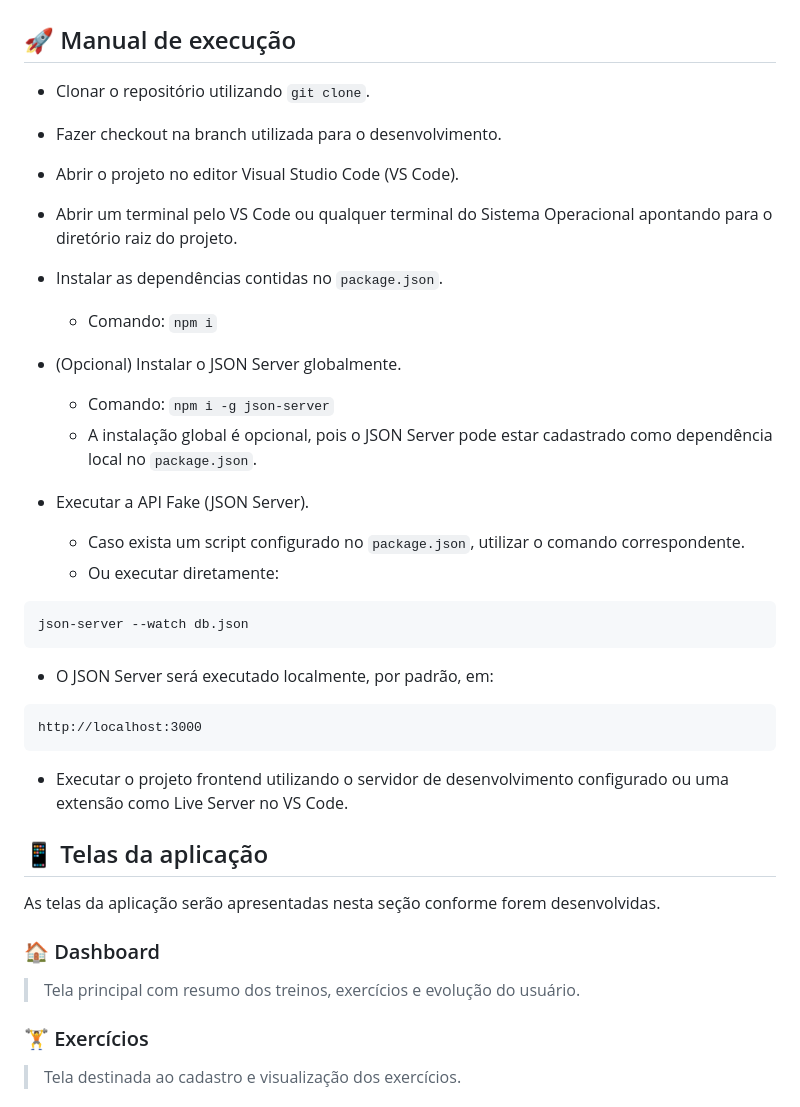
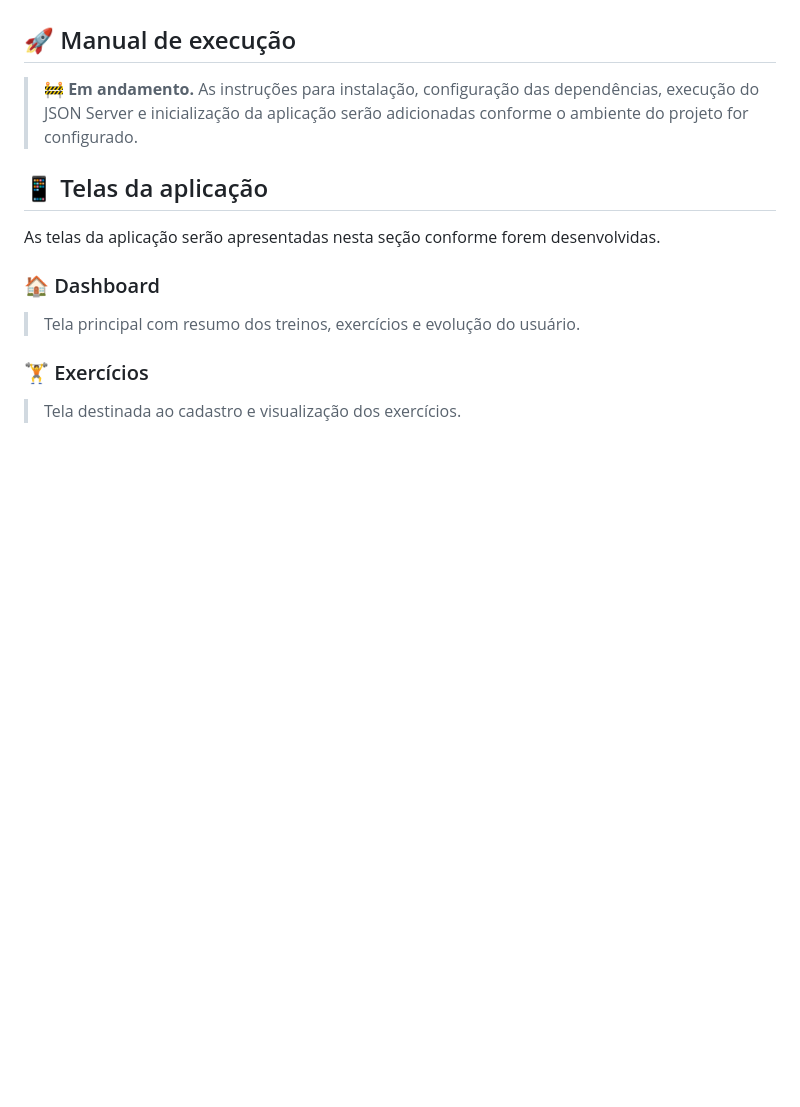
Before and after one commit to leonardo-lopes-dz/projeto-grip, a Markdown page: README.md, the part around the change. Drawn GitHub-style; blank space fills up the shorter version.

````diff
--- a/README.md
+++ b/README.md
@@ -85,33 +85,7 @@ https://SEU-USUARIO.github.io/grip/
 
 ## 🚀 Manual de execução
 
-* Clonar o repositório utilizando `git clone`.
-* Fazer checkout na branch utilizada para o desenvolvimento.
-* Abrir o projeto no editor Visual Studio Code (VS Code).
-* Abrir um terminal pelo VS Code ou qualquer terminal do Sistema Operacional apontando para o diretório raiz do projeto.
-* Instalar as dependências contidas no `package.json`.
-
-  * Comando: `npm i`
-* (Opcional) Instalar o JSON Server globalmente.
-
-  * Comando: `npm i -g json-server`
-  * A instalação global é opcional, pois o JSON Server pode estar cadastrado como dependência local no `package.json`.
-* Executar a API Fake (JSON Server).
-
-  * Caso exista um script configurado no `package.json`, utilizar o comando correspondente.
-  * Ou executar diretamente:
-
-```bash
-json-server --watch db.json
-```
-
-* O JSON Server será executado localmente, por padrão, em:
-
-```text
-http://localhost:3000
-```
-
-* Executar o projeto frontend utilizando o servidor de desenvolvimento configurado ou uma extensão como Live Server no VS Code.
+> 🚧 **Em andamento.** As instruções para instalação, configuração das dependências, execução do JSON Server e inicialização da aplicação serão adicionadas conforme o ambiente do projeto for configurado.
 
 ## 📱 Telas da aplicação
 
````
